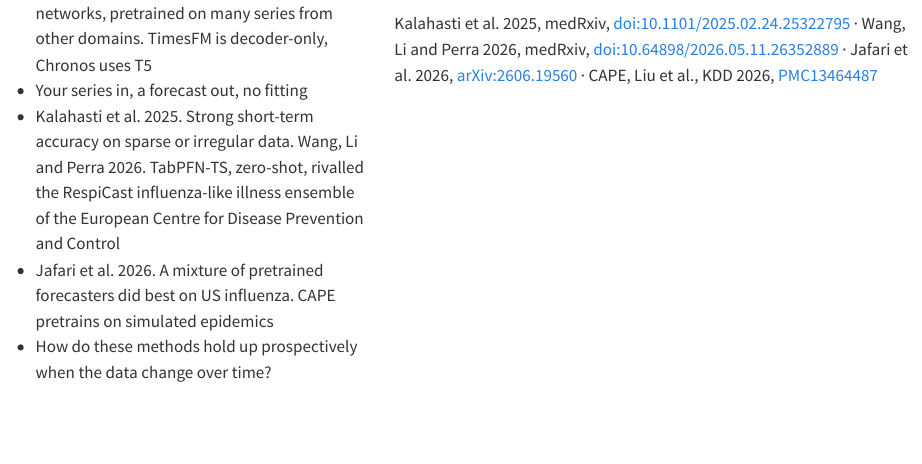
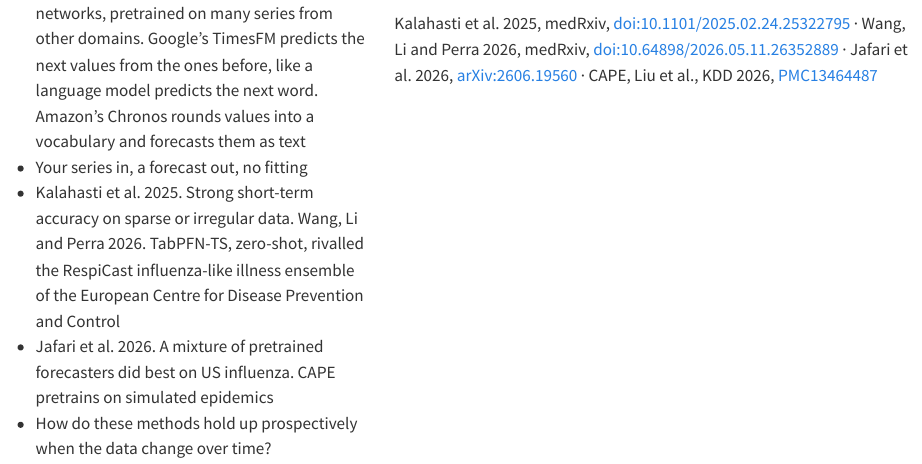
Before and after one commit to seabbs/AIandIDVUB, a Quarto document (keynote/_partials/02-ai-methods.qmd): the page in a window 1100 px wide, from 3340 px down. Rendered offline with R 4.5, knitr and Pandoc in place of Quarto, with nearby package versions.

Commit message:
fix: say what TimesFM and Chronos do in plain terms

```diff
--- a/keynote/_partials/02-ai-methods.qmd
+++ b/keynote/_partials/02-ai-methods.qmd
@@ -201,7 +201,10 @@ CC BY
 :::: {.columns}
 ::: {.column width="42%"}
 - Transformers, attention-based neural networks, pretrained on many
-  series from other domains. TimesFM is decoder-only, Chronos uses T5
+  series from other domains. Google's TimesFM predicts the next values
+  from the ones before, like a language model predicts the next word.
+  Amazon's Chronos rounds values into a vocabulary and forecasts them
+  as text
 - Your series in, a forecast out, no fitting
 - Kalahasti et al. 2025. Strong short-term accuracy on sparse or
   irregular data. Wang, Li and Perra 2026. TabPFN-TS, zero-shot,
```
